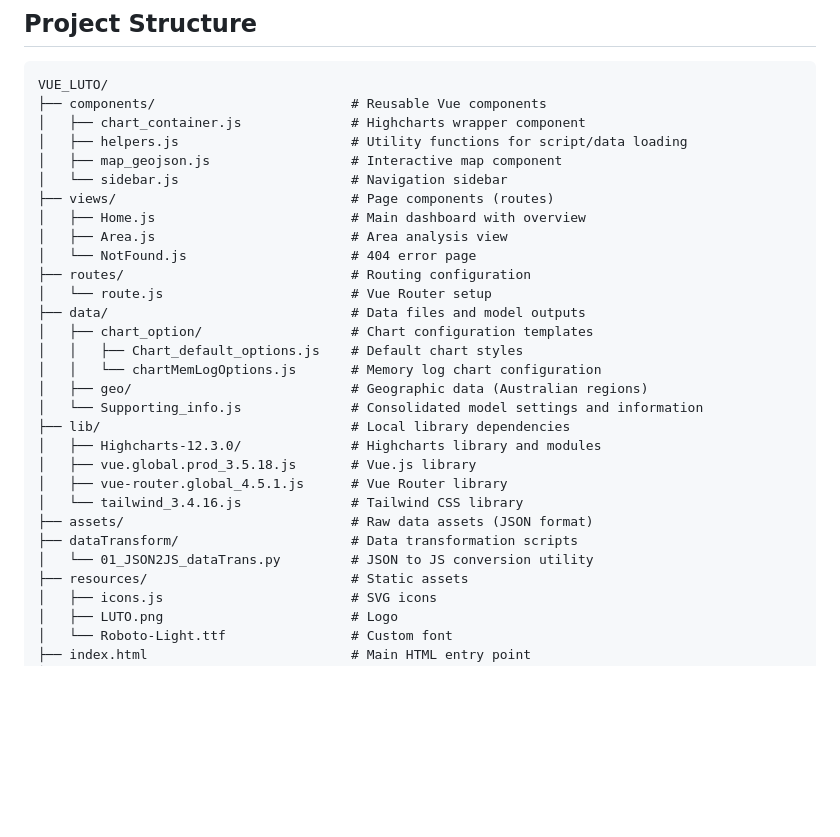
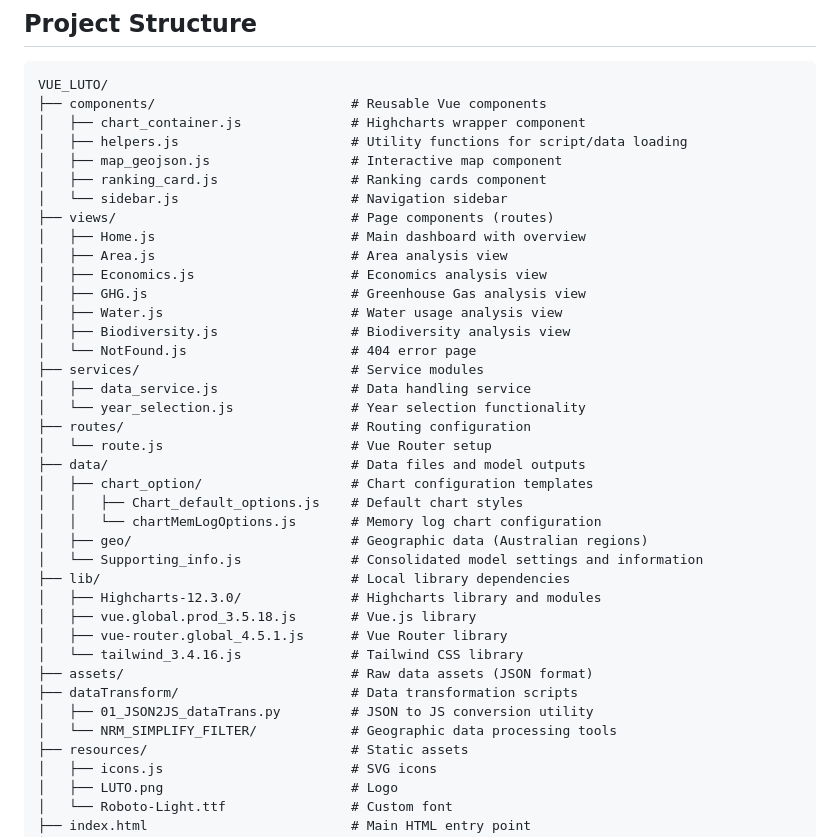
Before and after one commit to JinzhuWANG/VUE_LUTO, a Markdown page: README.md, the part around the change. GitHub-like rendering; blank space fills up the shorter version.

Commit message:
docs: update project structure in README.md
- Add new components: ranking_card.js
- Add new views: Economics.js, GHG.js, Water.js, Biodiversity.js
- Add new services directory with data_service.js and year_selection.js
- Update dataTransform directory structure to include NRM_SIMPLIFY_FILTER

🤖 Generated with [Claude Code](https://claude.ai/code)

Co-Authored-By: Claude <noreply@anthropic.com>

```diff
--- a/README.md
+++ b/README.md
@@ -33,11 +33,19 @@ VUE_LUTO/
 │   ├── chart_container.js              # Highcharts wrapper component
 │   ├── helpers.js                      # Utility functions for script/data loading
 │   ├── map_geojson.js                  # Interactive map component
+│   ├── ranking_card.js                 # Ranking cards component
 │   └── sidebar.js                      # Navigation sidebar
 ├── views/                              # Page components (routes)
 │   ├── Home.js                         # Main dashboard with overview
 │   ├── Area.js                         # Area analysis view
+│   ├── Economics.js                    # Economics analysis view
+│   ├── GHG.js                          # Greenhouse Gas analysis view
+│   ├── Water.js                        # Water usage analysis view
+│   ├── Biodiversity.js                 # Biodiversity analysis view
 │   └── NotFound.js                     # 404 error page
+├── services/                           # Service modules
+│   ├── data_service.js                 # Data handling service
+│   └── year_selection.js               # Year selection functionality
 ├── routes/                             # Routing configuration
 │   └── route.js                        # Vue Router setup
 ├── data/                               # Data files and model outputs
@@ -53,7 +61,8 @@ VUE_LUTO/
 │   └── tailwind_3.4.16.js              # Tailwind CSS library
 ├── assets/                             # Raw data assets (JSON format)
 ├── dataTransform/                      # Data transformation scripts
-│   └── 01_JSON2JS_dataTrans.py         # JSON to JS conversion utility
+│   ├── 01_JSON2JS_dataTrans.py         # JSON to JS conversion utility
+│   └── NRM_SIMPLIFY_FILTER/            # Geographic data processing tools
 ├── resources/                          # Static assets
 │   ├── icons.js                        # SVG icons
 │   ├── LUTO.png                        # Logo
```
